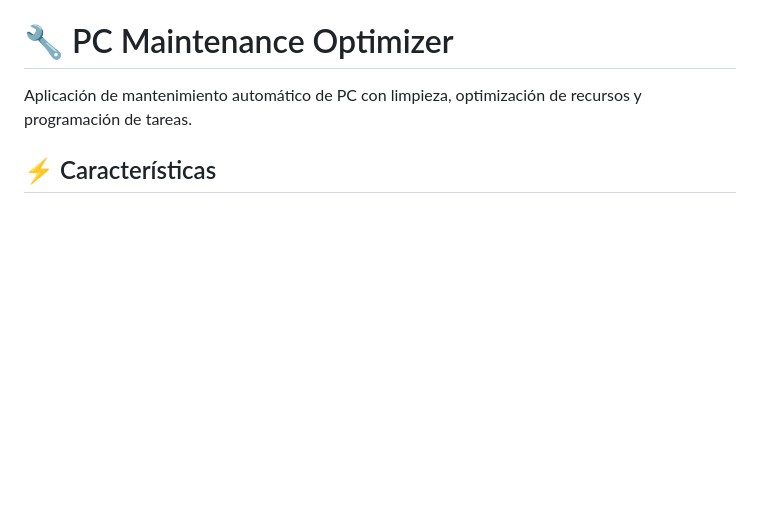
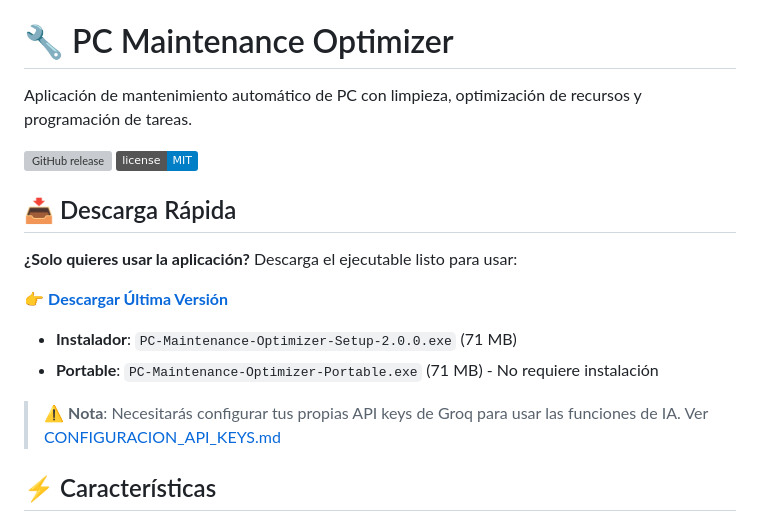
Before and after one commit to daveymena/mantenimiento, a Markdown page: README.md, the part around the change. Rendered like a GitHub page; badges without logos; blank space fills up the shorter version; grey boxes are pictures that could not be loaded.

Commit message:
Actualizar README con enlaces de descarga y badges

```diff
--- a/README.md
+++ b/README.md
@@ -1,6 +1,20 @@
 # 🔧 PC Maintenance Optimizer
 
 Aplicación de mantenimiento automático de PC con limpieza, optimización de recursos y programación de tareas.
+
+[![GitHub release](https://img.shields.io/github/v/release/daveymena/mantenimiento)](https://github.com/daveymena/mantenimiento/releases)
+[![License](https://img.shields.io/badge/license-MIT-blue.svg)](LICENSE)
+
+## 📥 Descarga Rápida
+
+**¿Solo quieres usar la aplicación?** Descarga el ejecutable listo para usar:
+
+👉 [**Descargar Última Versión**](https://github.com/daveymena/mantenimiento/releases)
+
+- **Instalador**: `PC-Maintenance-Optimizer-Setup-2.0.0.exe` (71 MB)
+- **Portable**: `PC-Maintenance-Optimizer-Portable.exe` (71 MB) - No requiere instalación
+
+> ⚠️ **Nota**: Necesitarás configurar tus propias API keys de Groq para usar las funciones de IA. Ver [CONFIGURACION_API_KEYS.md](CONFIGURACION_API_KEYS.md)
 
 ## ⚡ Características
 
```
